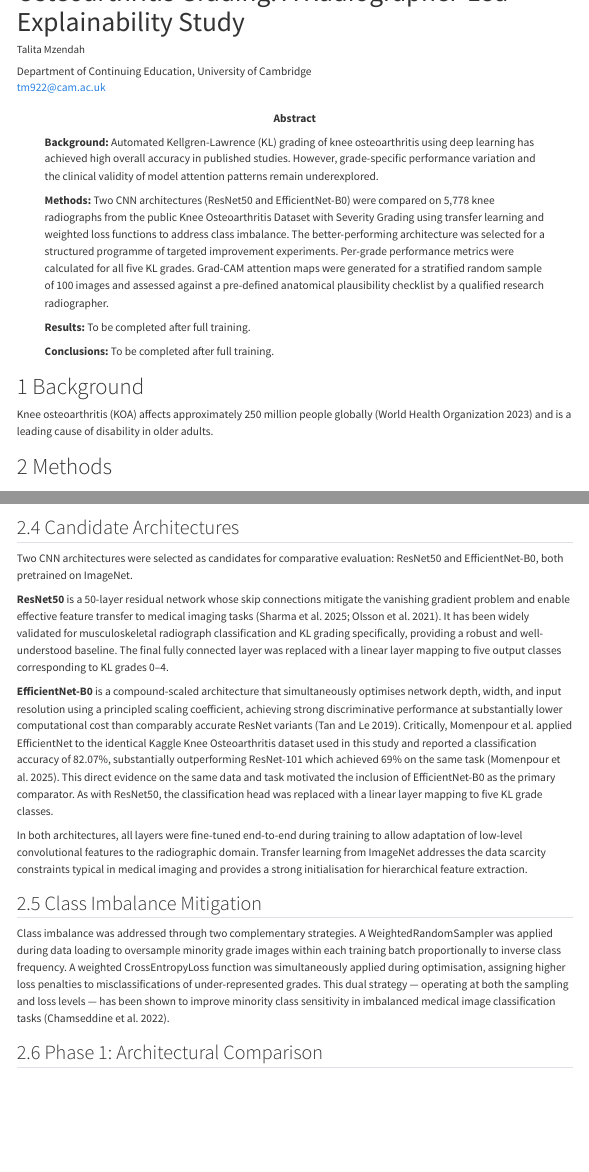
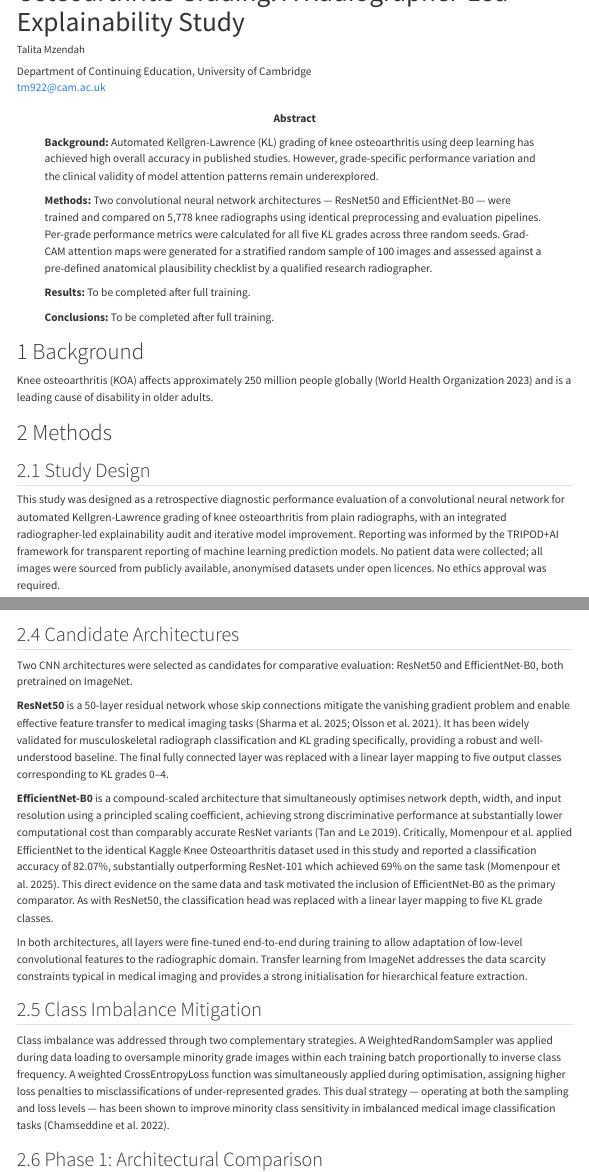
Before and after one commit to tmzendah/HCDS_Mod05, a Quarto document (knee_oa_kl_grading/report/report.qmd): the page in a window 1100 px wide, from 100 px down, and a second part further down, joined at a grey line. Rendered offline with R 4.5, knitr and Pandoc in place of Quarto, with nearby package versions; menus at the side of the page are left out.

Commit message:
Update abstract Methods sentence to reflect two-architecture comparison

```diff
--- a/knee_oa_kl_grading/report/report.qmd
+++ b/knee_oa_kl_grading/report/report.qmd
@@ -9,7 +9,7 @@
 abstract: |
   **Background:** Automated Kellgren-Lawrence (KL) grading of knee osteoarthritis using deep learning has achieved high overall accuracy in published studies. However, grade-specific performance variation and the clinical validity of model attention patterns remain underexplored.
 
-  **Methods:** Two CNN architectures (ResNet50 and EfficientNet-B0) were compared on 5,778 knee radiographs from the public Knee Osteoarthritis Dataset with Severity Grading using transfer learning and weighted loss functions to address class imbalance. The better-performing architecture was selected for a structured programme of targeted improvement experiments. Per-grade performance metrics were calculated for all five KL grades. Grad-CAM attention maps were generated for a stratified random sample of 100 images and assessed against a pre-defined anatomical plausibility checklist by a qualified research radiographer.
+  **Methods:** Two convolutional neural network architectures — ResNet50 and EfficientNet-B0 — were trained and compared on 5,778 knee radiographs using identical preprocessing and evaluation pipelines. Per-grade performance metrics were calculated for all five KL grades across three random seeds. Grad-CAM attention maps were generated for a stratified random sample of 100 images and assessed against a pre-defined anatomical plausibility checklist by a qualified research radiographer.
 
   **Results:** To be completed after full training.
 
```
